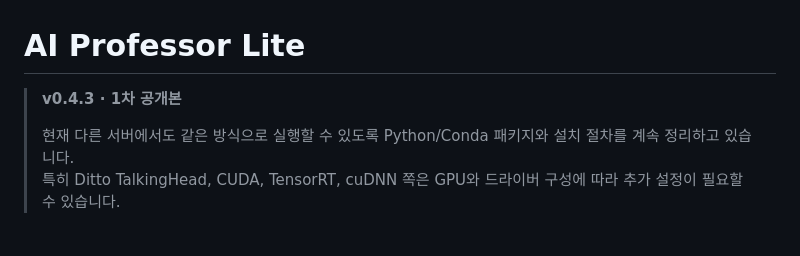
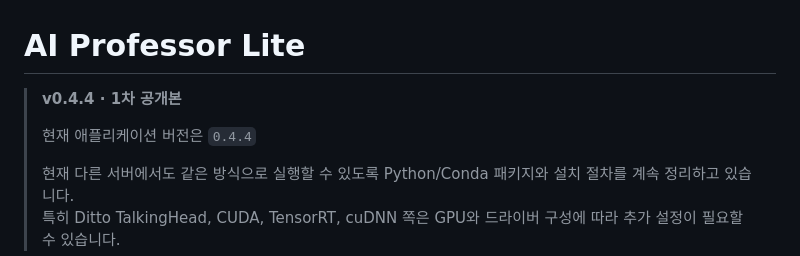
Before and after one commit to hallym-aiedu-center/ai_prof_lite, a Markdown page: README.MD, the part around the change. GitHub-like rendering; blank space fills up the shorter version.

Commit message:
docs: sync README version metadata for v0.4.4

```diff
--- a/README.MD
+++ b/README.MD
@@ -1,6 +1,8 @@
 # AI Professor Lite
 
-> **v0.4.3 · 1차 공개본**
+> **v0.4.4 · 1차 공개본**
+>
+> 현재 애플리케이션 버전은 `0.4.4`
 >
 > 현재 다른 서버에서도 같은 방식으로 실행할 수 있도록 Python/Conda 패키지와 설치 절차를 계속 정리하고 있습니다.
 > 특히 Ditto TalkingHead, CUDA, TensorRT, cuDNN 쪽은 GPU와 드라이버 구성에 따라 추가 설정이 필요할 수 있습니다.
```
